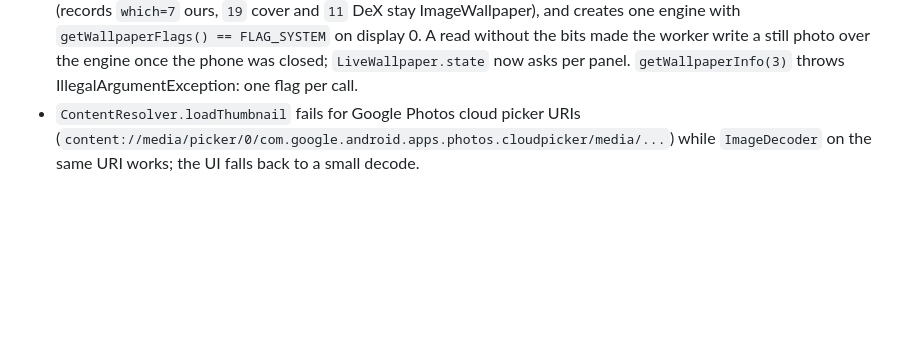
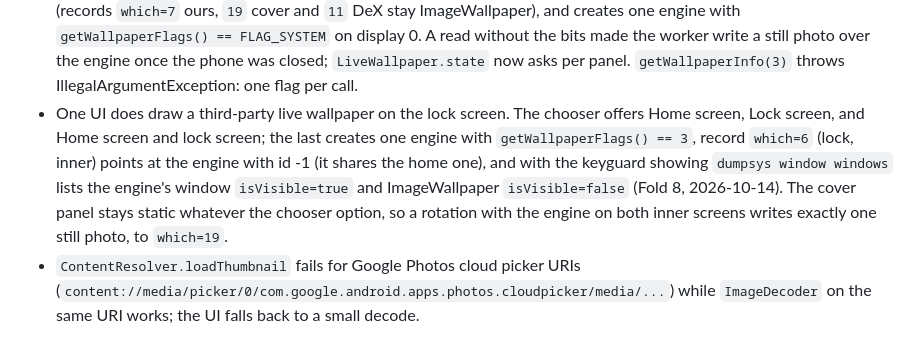
Before and after one commit to trvon/feels-engine, a Markdown page: docs/research/android-wallpaper-audit.md, the part around the change. Drawn GitHub-style; blank space fills up the shorter version.

Commit message:
Audit: One UI draws the engine on the lock screen; cover panel stays static (issue #1)

```diff
--- a/docs/research/android-wallpaper-audit.md
+++ b/docs/research/android-wallpaper-audit.md
@@ -274,6 +274,15 @@ changed with the phone still folded.
   made the worker write a still photo over the engine once the phone was
   closed; `LiveWallpaper.state` now asks per panel. `getWallpaperInfo(3)`
   throws IllegalArgumentException: one flag per call.
+- One UI does draw a third-party live wallpaper on the lock screen. The chooser
+  offers Home screen, Lock screen, and Home screen and lock screen; the last
+  creates one engine with `getWallpaperFlags() == 3`, record `which=6` (lock,
+  inner) points at the engine with id -1 (it shares the home one), and with the
+  keyguard showing `dumpsys window windows` lists the engine's window
+  `isVisible=true` and ImageWallpaper `isVisible=false` (Fold 8, 2026-10-14).
+  The cover panel stays static whatever the chooser option, so a rotation with
+  the engine on both inner screens writes exactly one still photo, to
+  `which=19`.
 - `ContentResolver.loadThumbnail` fails for Google Photos cloud picker URIs
   (`content://media/picker/0/com.google.android.apps.photos.cloudpicker/media/...`)
   while `ImageDecoder` on the same URI works; the UI falls back to a small decode.
```
